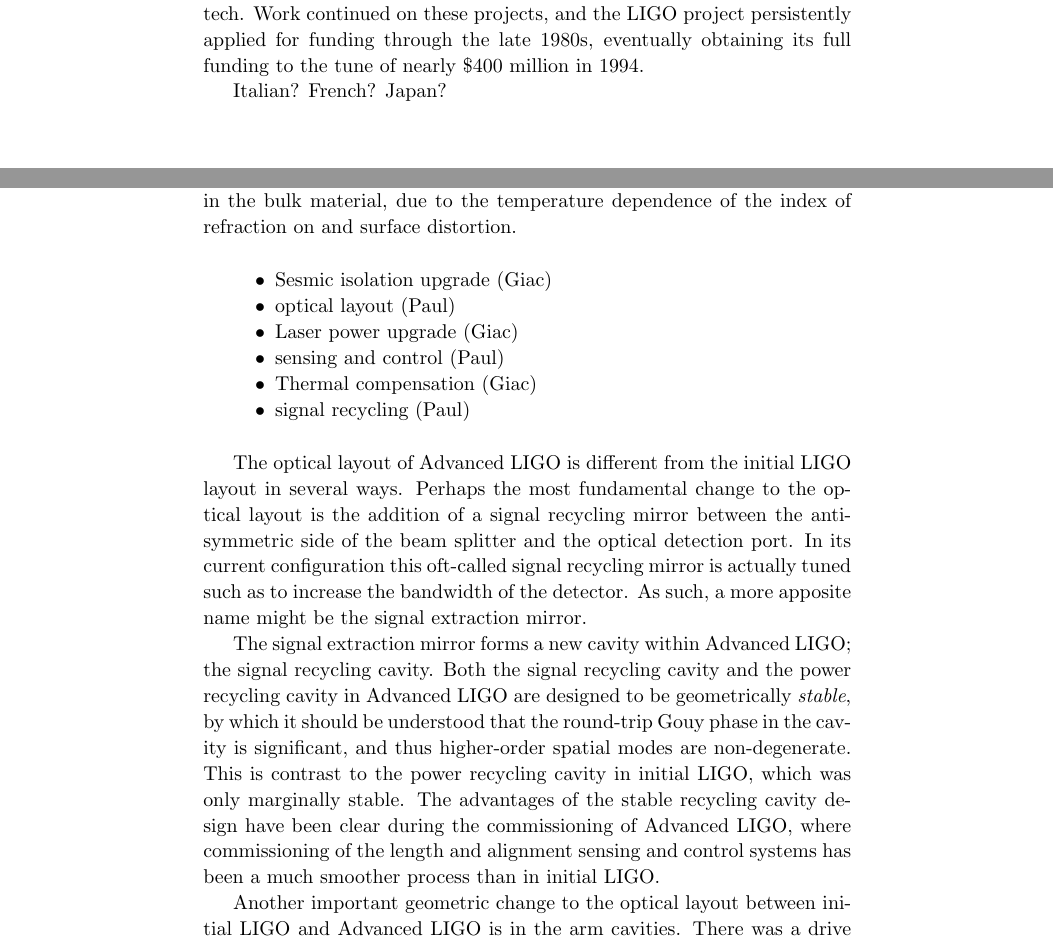
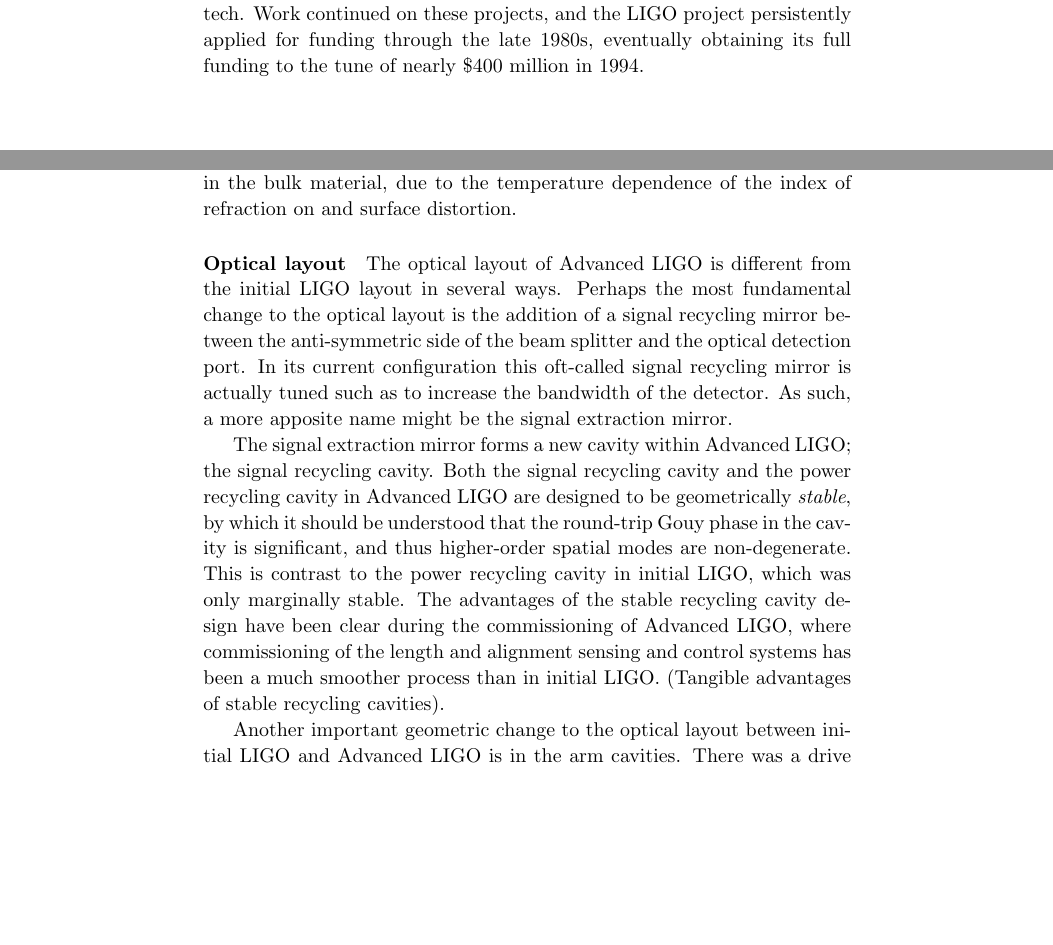
Before and after one commit to pfulda/bookchapter, a LaTeX thesis (TEX/main.tex, which reads TEX/2ndgen.tex, TEX/prehistory.tex): two parts of pages 10 and 16 of 20, joined at a grey line, cut so that both start at the same text, the shorter picture padded with empty space. Compiled offline with pdfLaTeX.

Commit message:
adding some updates on ISC part of 2nd gen section

```diff
--- a/TEX/2ndgen.tex
+++ b/TEX/2ndgen.tex
@@ -25,15 +25,7 @@ At freqeuncies above about ??? Hz, the interferometer sensitivity is limited by
 \paragraph*{Thermal compensation system}
 Despite the stringent requirement on the optical absorption of bulk and coating material of the optics, the high power levels circulating in the interferometer result in a non-negligible amount of heat released into the optics. Due to the poor heat conduction in vacuum, this induces important thermal gradients that can modify the optical parameters of the system via two main effects: thermal lensing in the bulk material, due to the temperature dependence of the index of refraction on  and surface distortion.
 
-\begin{itemize}
-\item Sesmic isolation upgrade (Giac)
-\item optical layout (Paul)
-\item Laser power upgrade (Giac)
-\item sensing and control (Paul)
-\item Thermal compensation (Giac)
-\item signal recycling (Paul)
-\end{itemize}
-
+\paragraph*{Optical layout}
 The optical layout of Advanced LIGO is different from the initial LIGO layout in several ways.
 Perhaps the most fundamental change to the optical layout is the addition of a signal recycling
 mirror between the anti-symmetric side of the beam splitter and the optical detection port.
@@ -47,7 +39,7 @@ is significant, and thus higher-order spatial modes are non-degenerate.
 This is contrast to the power recycling cavity in initial LIGO, which was only marginally stable.
 The advantages of the stable recycling cavity design have been clear during the commissioning of
 Advanced LIGO, where commissioning of the length and alignment sensing and control systems has
-been a much smoother process than in initial LIGO.
+been a much smoother process than in initial LIGO. (Tangible advantages of stable recycling cavities).
 
 Another important geometric change to the optical layout between initial LIGO and Advanced LIGO is
 in the arm cavities. There was a drive towards using larger beam spot sizes on the mirrors in Advanced
--- a/TEX/prehistory.tex
+++ b/TEX/prehistory.tex
@@ -56,4 +56,4 @@ a design study for a kilometer scale interferometer at MIT, and a 40m
 prototype interferometer at Caltech. Work continued on these projects, and the LIGO project persistently applied
 for funding through the late 1980s, eventually obtaining its full funding to the tune of nearly \$400 million in 1994.
 
-Italian? French? Japan?
+%Italian? French? Japan?
```
Also changed, not shown: TEX/2ndgen.tex (15 more changed lines).
